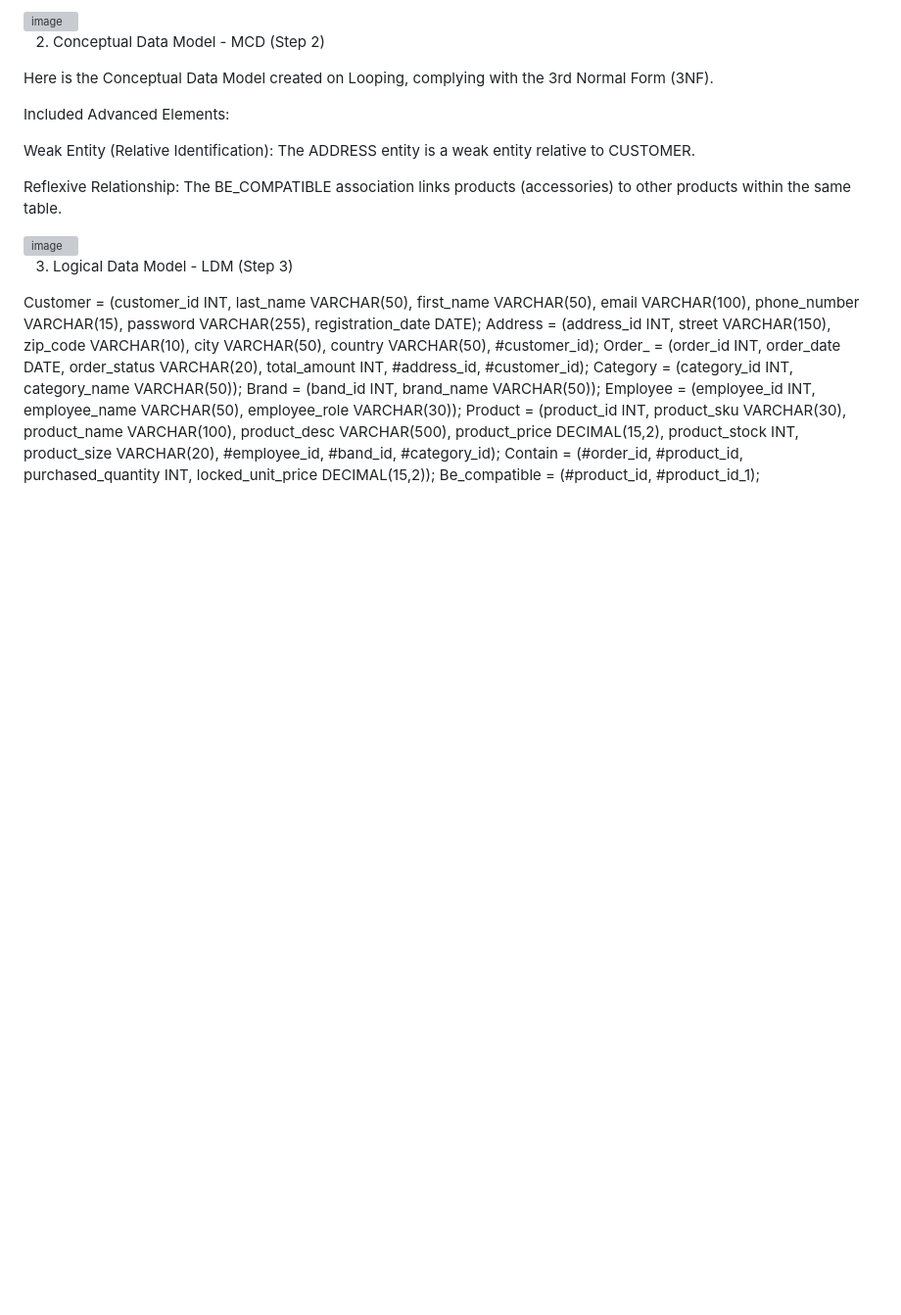
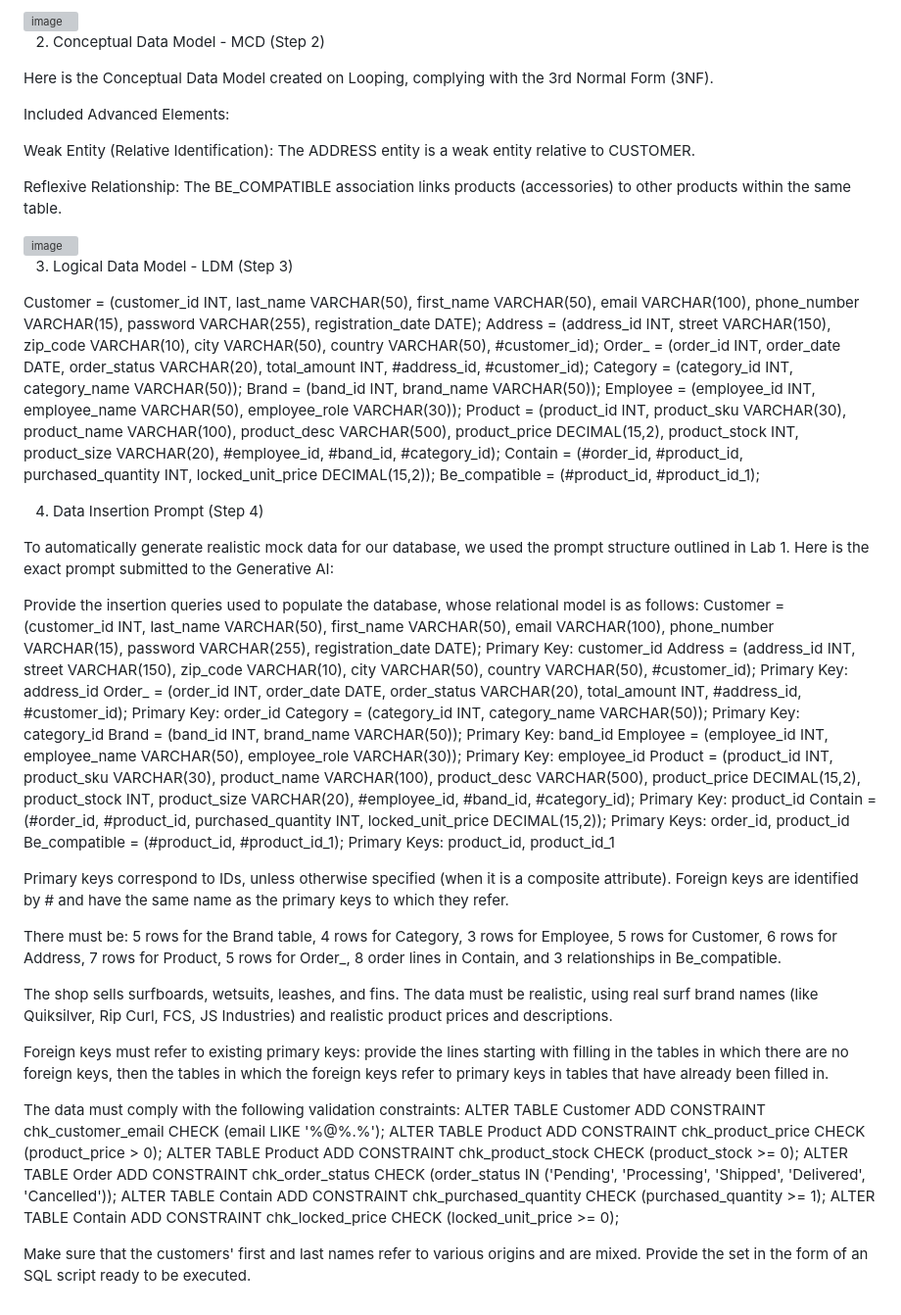
Before and after one commit to cs-efrei/ProjectDB_Maxime-Gaschet_Mathys-Cuevas, a Markdown page: README.md, the part around the change. Shown at 98% size. GitHub-like rendering; blank space fills up the shorter version; grey boxes are pictures that could not be loaded.

Commit message:
Document data insertion prompt and validation constraints
Added section for data insertion prompt and constraints.

```diff
--- a/README.md
+++ b/README.md
@@ -64,3 +64,38 @@ Employee = (employee_id INT, employee_name VARCHAR(50), employee_role VARCHAR(30
 Product = (product_id INT, product_sku VARCHAR(30), product_name VARCHAR(100), product_desc VARCHAR(500), product_price DECIMAL(15,2), product_stock INT, product_size VARCHAR(20), #employee_id, #band_id, #category_id);
 Contain = (#order_id, #product_id, purchased_quantity INT, locked_unit_price DECIMAL(15,2));
 Be_compatible = (#product_id, #product_id_1);
+
+
+4. Data Insertion Prompt (Step 4)
+
+To automatically generate realistic mock data for our database, we used the prompt structure outlined in Lab 1. Here is the exact prompt submitted to the Generative AI:
+
+Provide the insertion queries used to populate the database, whose relational model is as follows:
+Customer = (customer_id INT, last_name VARCHAR(50), first_name VARCHAR(50), email VARCHAR(100), phone_number VARCHAR(15), password VARCHAR(255), registration_date DATE); Primary Key: customer_id
+Address = (address_id INT, street VARCHAR(150), zip_code VARCHAR(10), city VARCHAR(50), country VARCHAR(50), #customer_id); Primary Key: address_id
+Order_ = (order_id INT, order_date DATE, order_status VARCHAR(20), total_amount INT, #address_id, #customer_id); Primary Key: order_id
+Category = (category_id INT, category_name VARCHAR(50)); Primary Key: category_id
+Brand = (band_id INT, brand_name VARCHAR(50)); Primary Key: band_id
+Employee = (employee_id INT, employee_name VARCHAR(50), employee_role VARCHAR(30)); Primary Key: employee_id
+Product = (product_id INT, product_sku VARCHAR(30), product_name VARCHAR(100), product_desc VARCHAR(500), product_price DECIMAL(15,2), product_stock INT, product_size VARCHAR(20), #employee_id, #band_id, #category_id); Primary Key: product_id
+Contain = (#order_id, #product_id, purchased_quantity INT, locked_unit_price DECIMAL(15,2)); Primary Keys: order_id, product_id
+Be_compatible = (#product_id, #product_id_1); Primary Keys: product_id, product_id_1
+
+Primary keys correspond to IDs, unless otherwise specified (when it is a composite attribute). Foreign keys are identified by # and have the same name as the primary keys to which they refer.
+
+There must be: 5 rows for the Brand table, 4 rows for Category, 3 rows for Employee, 5 rows for Customer, 6 rows for Address, 7 rows for Product, 5 rows for Order_, 8 order lines in Contain, and 3 relationships in Be_compatible.
+
+The shop sells surfboards, wetsuits, leashes, and fins. The data must be realistic, using real surf brand names (like Quiksilver, Rip Curl, FCS, JS Industries) and realistic product prices and descriptions.
+
+Foreign keys must refer to existing primary keys: provide the lines starting with filling in the tables in which there are no foreign keys, then the tables in which the foreign keys refer to primary keys in tables that have already been filled in.
+
+The data must comply with the following validation constraints:
+ALTER TABLE Customer ADD CONSTRAINT chk_customer_email CHECK (email LIKE '%@%.%');
+ALTER TABLE Product ADD CONSTRAINT chk_product_price CHECK (product_price > 0);
+ALTER TABLE Product ADD CONSTRAINT chk_product_stock CHECK (product_stock >= 0);
+ALTER TABLE Order ADD CONSTRAINT chk_order_status CHECK (order_status IN ('Pending', 'Processing', 'Shipped', 'Delivered', 'Cancelled'));
+ALTER TABLE Contain ADD CONSTRAINT chk_purchased_quantity CHECK (purchased_quantity >= 1);
+ALTER TABLE Contain ADD CONSTRAINT chk_locked_price CHECK (locked_unit_price >= 0);
+
+Make sure that the customers' first and last names refer to various origins and are mixed.
+Provide the set in the form of an SQL script ready to be executed.
```
